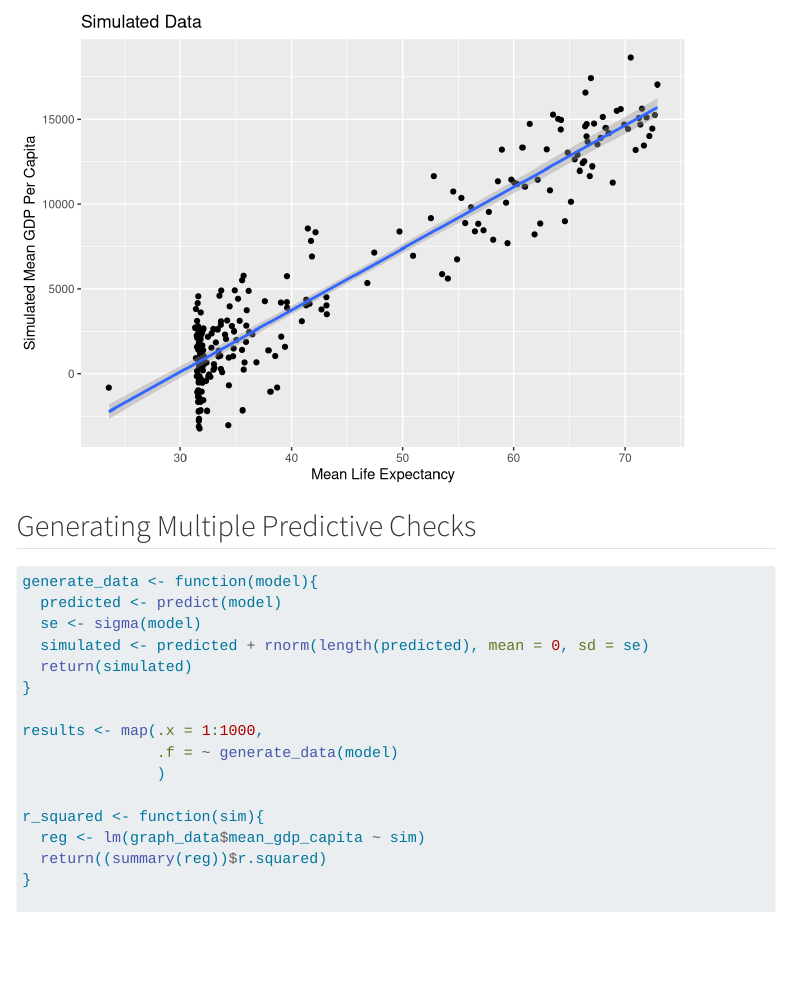
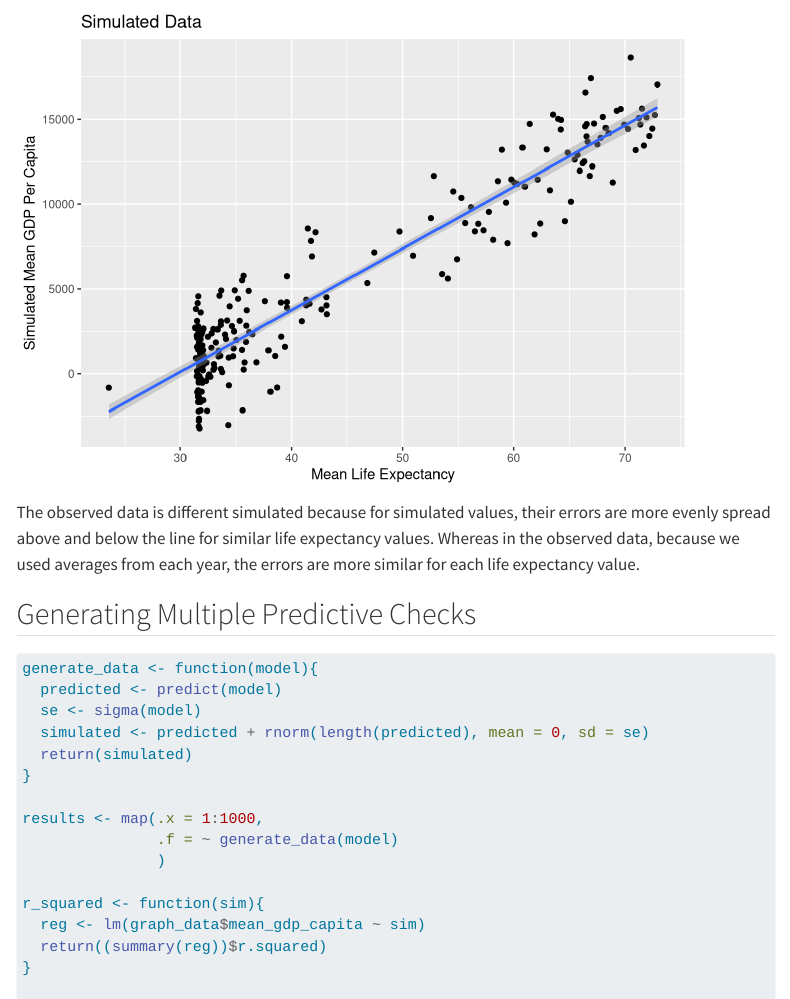
Before and after one commit to nthuang/STAT-331-Final-Project, a Quarto document (final_project.qmd): the page in a window 1100 px wide, from 6060 px down. Rendered offline with R 4.5, knitr and Pandoc in place of Quarto, with nearby package versions; some code elsewhere in the file could not run offline; menus at the side of the page are left out.

Commit message:
interpre

````diff
--- a/final_project.qmd
+++ b/final_project.qmd
@@ -212,6 +212,7 @@ graph_data <- graph_data |>
          y = "Simulated Mean GDP Per Capita")
 )
 ```
+The observed data is different simulated because for simulated values, their errors are more evenly spread above and below the line for similar life expectancy values. Whereas in the observed data, because we used averages from each year, the errors are more similar for each life expectancy value.
 
 ## Generating Multiple Predictive Checks
 
````
